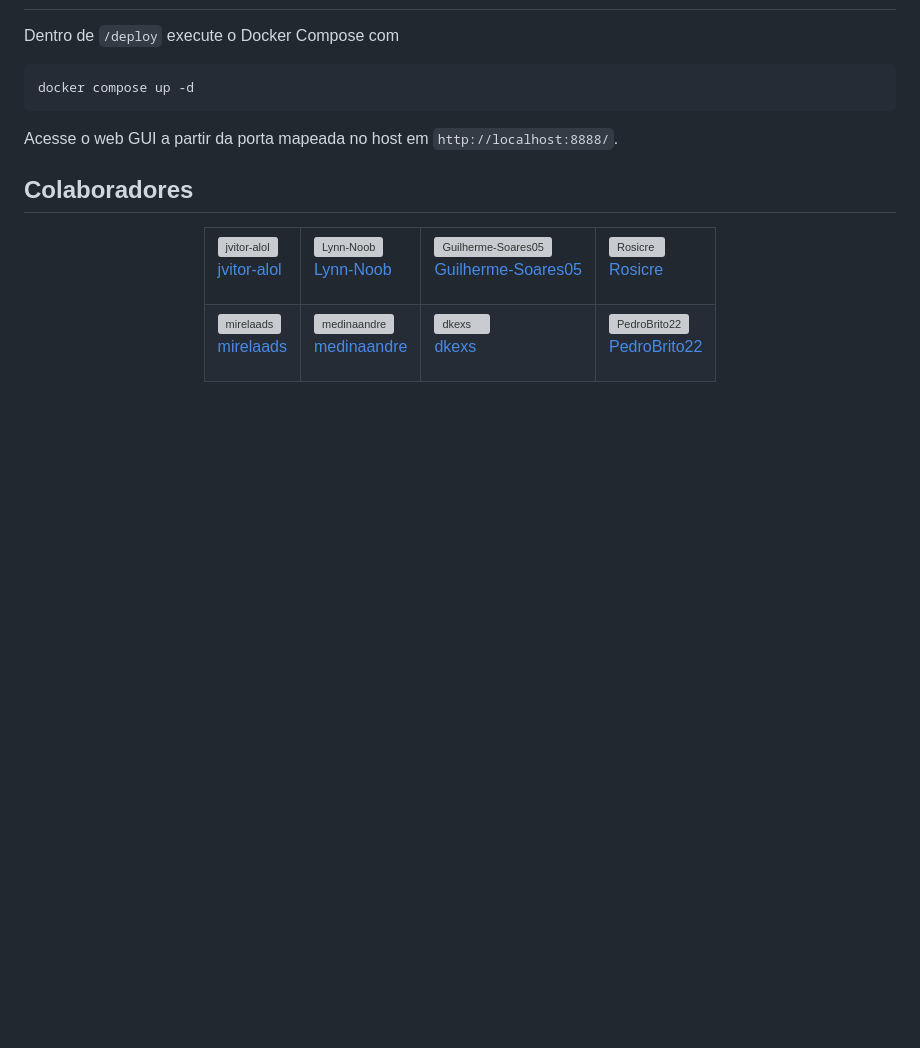
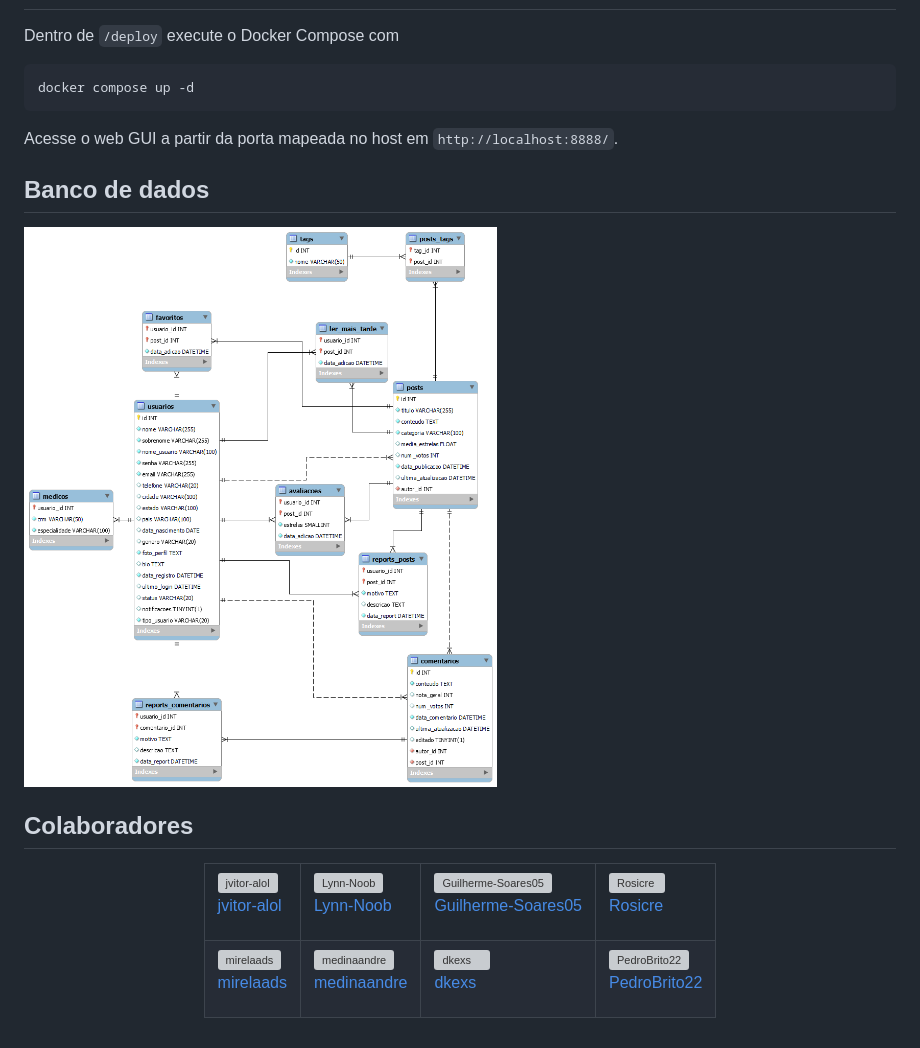
Before and after one commit to jvitor-alol/Saude-Solidaria, a Markdown page: README.md, the part around the change. Drawn GitHub-style; pictures changed too: docs/assets/MER.png (added); blank space fills up the shorter version; grey boxes are pictures that could not be loaded.

Commit message:
`docs`: add MER do banco de dados ao README

```diff
--- a/README.md
+++ b/README.md
@@ -50,6 +50,10 @@ docker compose up -d
 
 Acesse o web GUI a partir da porta mapeada no host em `http://localhost:8888/`.
 
+## Banco de dados
+
+![MER](./docs/assets/MER.png)
+
 ## Colaboradores
 
 <div align="center">
```
